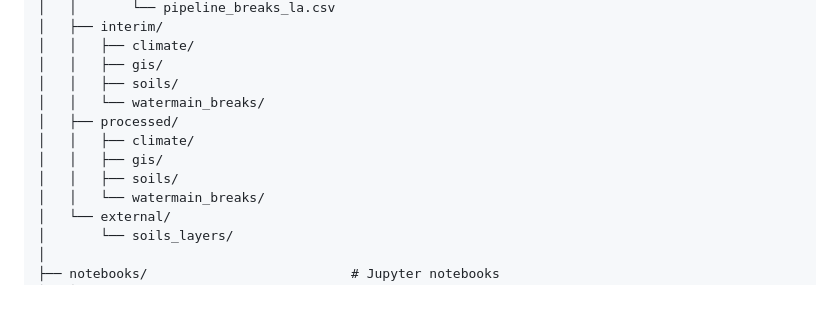
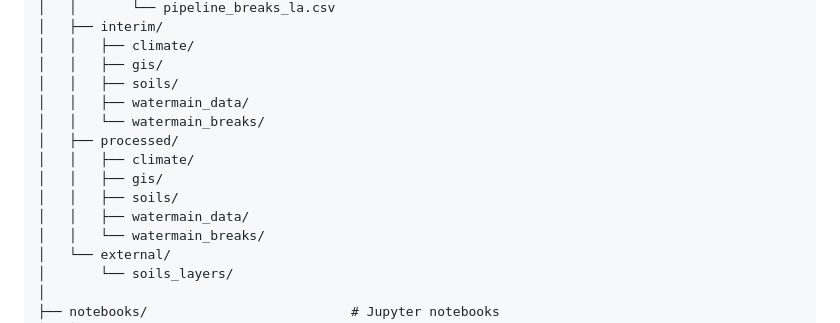
Before and after one commit to Brice-Machine-Learning/Toronto-Pipeline-Failure-Predict, a Markdown page: docs/01_architecture/01_structure.md, the part around the change. Drawn GitHub-style; blank space fills up the shorter version.

Commit message:
docs: revision to project structure

```diff
--- a/docs/01_architecture/01_structure.md
+++ b/docs/01_architecture/01_structure.md
@@ -20,11 +20,13 @@ la_pipeline_failure_predict/
 │   │   ├── climate/
 │   │   ├── gis/
 │   │   ├── soils/
+│   │   ├── watermain_data/
 │   │   └── watermain_breaks/
 │   ├── processed/
 │   │   ├── climate/
 │   │   ├── gis/
 │   │   ├── soils/
+│   │   ├── watermain_data/
 │   │   └── watermain_breaks/
 │   └── external/
 │       └── soils_layers/
```
